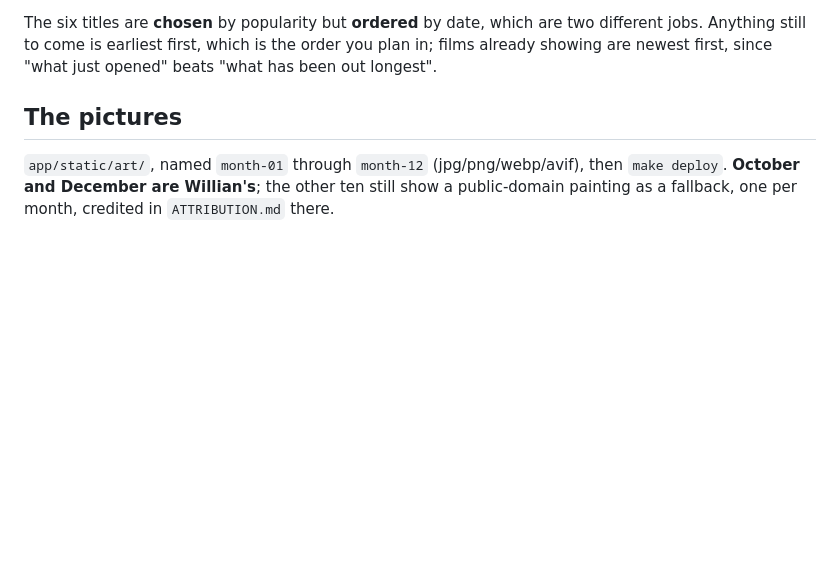
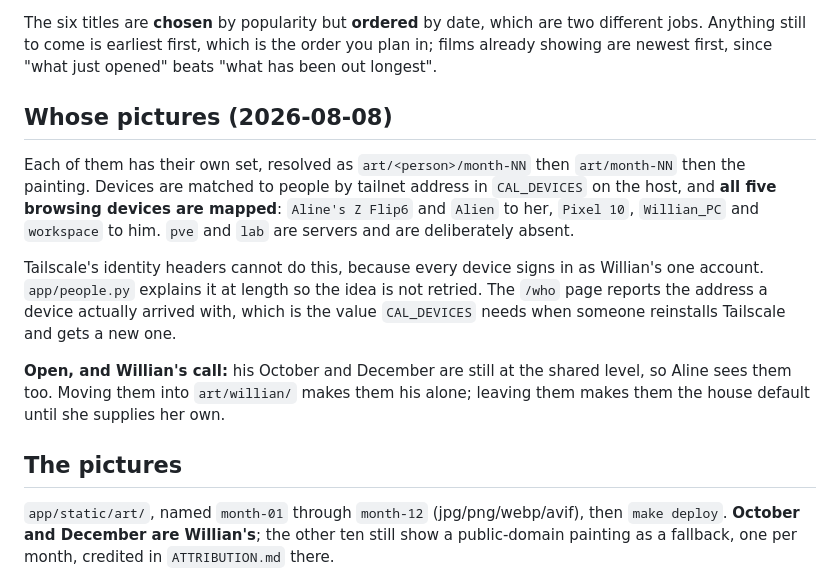
Before and after one commit to willianpripp/family-calendar, a Markdown page: STATUS.md, the part around the change. Rendered like a GitHub page; blank space fills up the shorter version.

Commit message:
status: all five browsing devices mapped, Aline's laptop included

```diff
--- a/STATUS.md
+++ b/STATUS.md
@@ -45,6 +45,24 @@ The six titles are **chosen** by popularity but **ordered** by date, which are
 two different jobs. Anything still to come is earliest first, which is the
 order you plan in; films already showing are newest first, since "what just
 opened" beats "what has been out longest".
+
+## Whose pictures (2026-08-08)
+
+Each of them has their own set, resolved as `art/<person>/month-NN` then
+`art/month-NN` then the painting. Devices are matched to people by tailnet
+address in `CAL_DEVICES` on the host, and **all five browsing devices are
+mapped**: `Aline's Z Flip6` and `Alien` to her, `Pixel 10`, `Willian_PC` and
+`workspace` to him. `pve` and `lab` are servers and are deliberately absent.
+
+Tailscale's identity headers cannot do this, because every device signs in as
+Willian's one account. `app/people.py` explains it at length so the idea is not
+retried. The `/who` page reports the address a device actually arrived with,
+which is the value `CAL_DEVICES` needs when someone reinstalls Tailscale and
+gets a new one.
+
+**Open, and Willian's call:** his October and December are still at the shared
+level, so Aline sees them too. Moving them into `art/willian/` makes them his
+alone; leaving them makes them the house default until she supplies her own.
 
 ## The pictures
 
```
